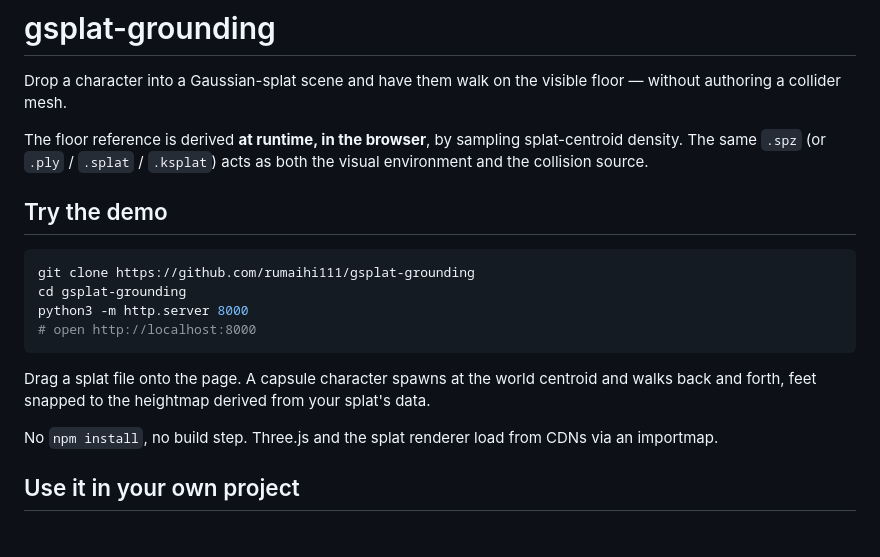
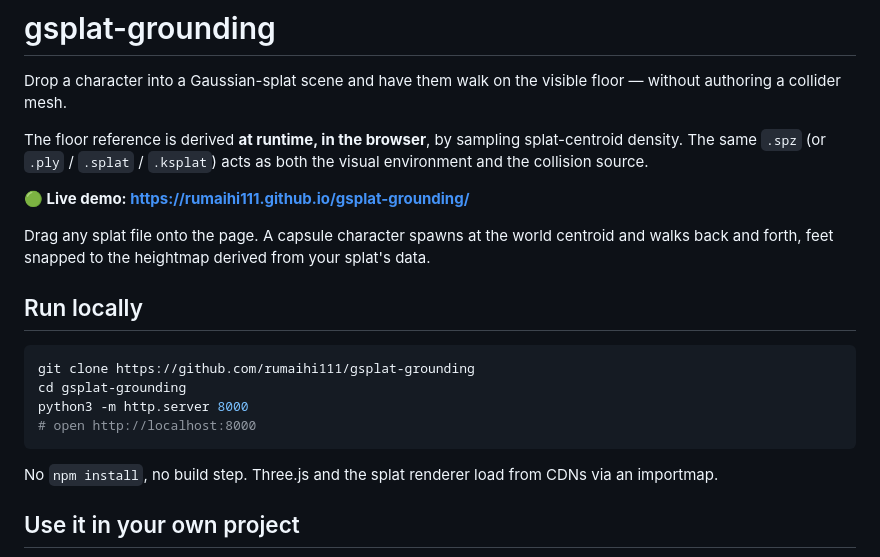
Before and after one commit to omarintern/gsplat-grounding, a Markdown page: README.md, the part around the change. Rendered like a GitHub page; blank space fills up the shorter version.

Commit message:
README: feature live GitHub Pages demo link

````diff
--- a/README.md
+++ b/README.md
@@ -4,7 +4,11 @@ Drop a character into a Gaussian-splat scene and have them walk on the visible f
 
 The floor reference is derived **at runtime, in the browser**, by sampling splat-centroid density. The same `.spz` (or `.ply` / `.splat` / `.ksplat`) acts as both the visual environment and the collision source.
 
-## Try the demo
+**🟢 Live demo: https://rumaihi111.github.io/gsplat-grounding/**
+
+Drag any splat file onto the page. A capsule character spawns at the world centroid and walks back and forth, feet snapped to the heightmap derived from your splat's data.
+
+## Run locally
 
 ```bash
 git clone https://github.com/rumaihi111/gsplat-grounding
@@ -12,8 +16,6 @@ cd gsplat-grounding
 python3 -m http.server 8000
 # open http://localhost:8000
 ```
-
-Drag a splat file onto the page. A capsule character spawns at the world centroid and walks back and forth, feet snapped to the heightmap derived from your splat's data.
 
 No `npm install`, no build step. Three.js and the splat renderer load from CDNs via an importmap.
 
````
